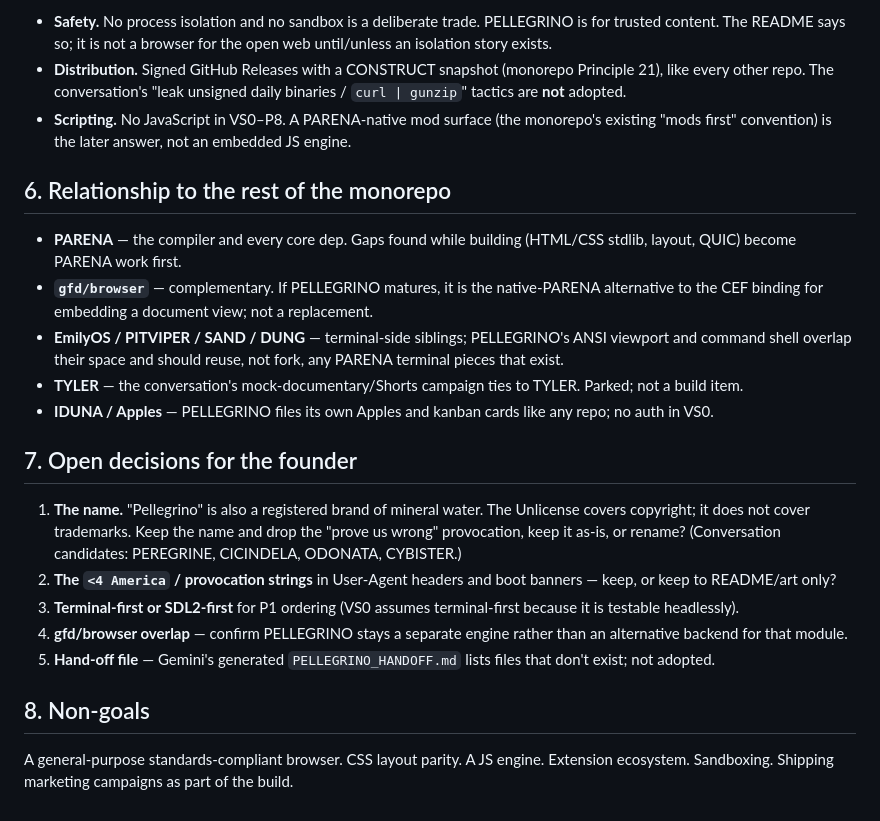
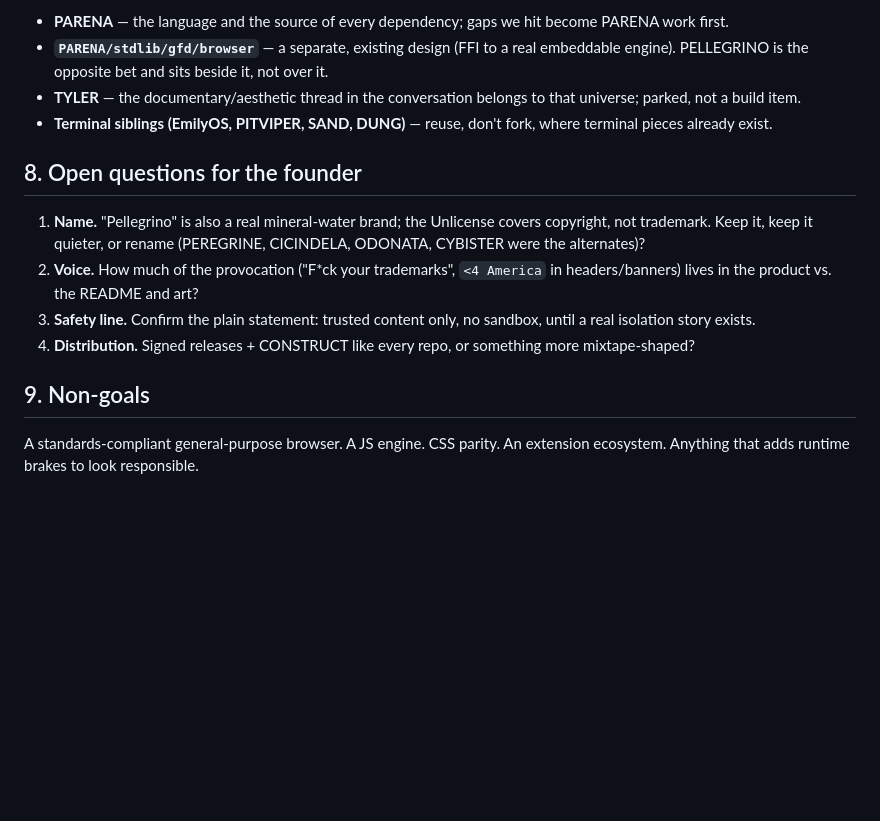
Before and after one commit to emilyspringerton/PELLEGRINO, a Markdown page: NORTHSTAR.md, the part around one of its changes. Rendered like a GitHub page; blank space fills up the shorter version.

```diff
--- a/NORTHSTAR.md
+++ b/NORTHSTAR.md
@@ -69,33 +58,20 @@ to an ANSI terminal. Navigation (`stream <url>`, `wipe`) resets the arena. A fix
 
-- **Safety.** No process isolation and no sandbox is a deliberate trade. PELLEGRINO is for trusted content. The README
-  says so; it is not a browser for the open web until/unless an isolation story exists.
-- **Distribution.** Signed GitHub Releases with a CONSTRUCT snapshot (monorepo Principle 21), like every other repo. The
-  conversation's "leak unsigned daily binaries / `curl | gunzip`" tactics are **not** adopted.
-- **Scripting.** No JavaScript in VS0–P8. A PARENA-native mod surface (the monorepo's existing "mods first" convention) is
-  the later answer, not an embedded JS engine.
+- **PARENA** — the language and the source of every dependency; gaps we hit become PARENA work first.
+- **`PARENA/stdlib/gfd/browser`** — a separate, existing design (FFI to a real embeddable engine). PELLEGRINO is the
+  opposite bet and sits beside it, not over it.
+- **TYLER** — the documentary/aesthetic thread in the conversation belongs to that universe; parked, not a build item.
+- **Terminal siblings (EmilyOS, PITVIPER, SAND, DUNG)** — reuse, don't fork, where terminal pieces already exist.
 
-## 6. Relationship to the rest of the monorepo
+## 8. Open questions for the founder
 
-- **PARENA** — the compiler and every core dep. Gaps found while building (HTML/CSS stdlib, layout, QUIC) become PARENA
-  work first.
-- **`gfd/browser`** — complementary. If PELLEGRINO matures, it is the native-PARENA alternative to the CEF binding for
-  embedding a document view; not a replacement.
-- **EmilyOS / PITVIPER / SAND / DUNG** — terminal-side siblings; PELLEGRINO's ANSI viewport and command shell overlap their
-  space and should reuse, not fork, any PARENA terminal pieces that exist.
-- **TYLER** — the conversation's mock-documentary/Shorts campaign ties to TYLER. Parked; not a build item.
-- **IDUNA / Apples** — PELLEGRINO files its own Apples and kanban cards like any repo; no auth in VS0.
+1. **Name.** "Pellegrino" is also a real mineral-water brand; the Unlicense covers copyright, not trademark. Keep it, keep
+   it quieter, or rename (PEREGRINE, CICINDELA, ODONATA, CYBISTER were the alternates)?
+2. **Voice.** How much of the provocation ("F*ck your trademarks", `<4 America` in headers/banners) lives in the product
+   vs. the README and art?
+3. **Safety line.** Confirm the plain statement: trusted content only, no sandbox, until a real isolation story exists.
+4. **Distribution.** Signed releases + CONSTRUCT like every repo, or something more mixtape-shaped?
 
-## 7. Open decisions for the founder
+## 9. Non-goals
 
-1. **The name.** "Pellegrino" is also a registered brand of mineral water. The Unlicense covers copyright; it does not
-   cover trademarks. Keep the name and drop the "prove us wrong" provocation, keep it as-is, or rename? (Conversation
-   candidates: PEREGRINE, CICINDELA, ODONATA, CYBISTER.)
-2. **The `<4 America` / provocation strings** in User-Agent headers and boot banners — keep, or keep to README/art only?
-3. **Terminal-first or SDL2-first** for P1 ordering (VS0 assumes terminal-first because it is testable headlessly).
-4. **gfd/browser overlap** — confirm PELLEGRINO stays a separate engine rather than an alternative backend for that module.
-5. **Hand-off file** — Gemini's generated `PELLEGRINO_HANDOFF.md` lists files that don't exist; not adopted.
-
-## 8. Non-goals
-
-A general-purpose standards-compliant browser. CSS layout parity. A JS engine. Extension ecosystem. Sandboxing. Shipping
-marketing campaigns as part of the build.
+A standards-compliant general-purpose browser. A JS engine. CSS parity. An extension ecosystem. Anything that adds runtime
+brakes to look responsible.
```
Also changed, not shown: other parts of NORTHSTAR.md (+42 -53 lines), docs/DESIGN_DIGEST.md (+4 -0 lines), docs/source/00-founder-framing.md (added, +11 -0 lines).
